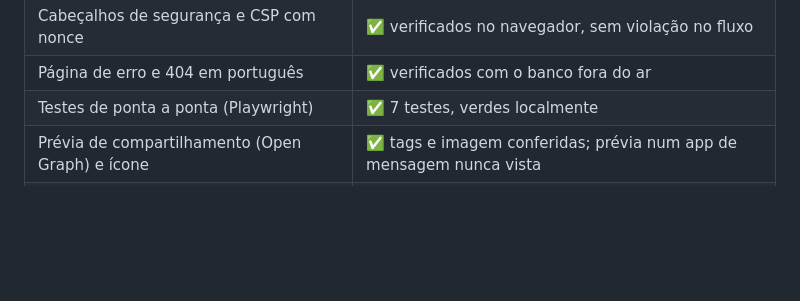
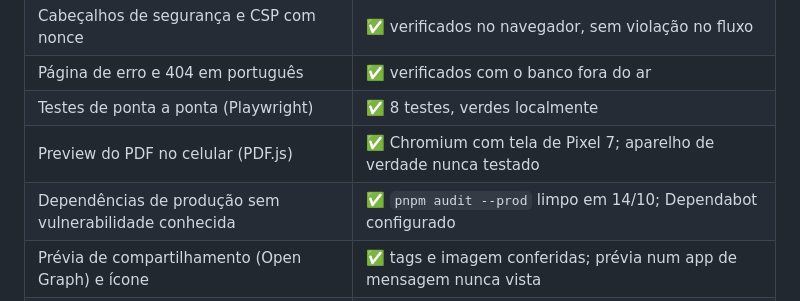
Before and after one commit to tmvinicius/cv-express, a Markdown page: README.md, the part around one of its changes. Drawn GitHub-style; blank space fills up the shorter version.

```diff
--- a/README.md
+++ b/README.md
@@ -351,7 +352,9 @@ no servidor, como deve.
 | Envio real pelo Resend                                    | ⚠️ nunca executado                  |
 | Cabeçalhos de segurança e CSP com nonce                   | ✅ verificados no navegador, sem violação no fluxo |
 | Página de erro e 404 em português                         | ✅ verificados com o banco fora do ar |
-| Testes de ponta a ponta (Playwright)                      | ✅ 7 testes, verdes localmente      |
+| Testes de ponta a ponta (Playwright)                      | ✅ 8 testes, verdes localmente      |
+| Preview do PDF no celular (PDF.js)                        | ✅ Chromium com tela de Pixel 7; aparelho de verdade nunca testado |
+| Dependências de produção sem vulnerabilidade conhecida    | ✅ `pnpm audit --prod` limpo em 14/10; Dependabot configurado |
 | Prévia de compartilhamento (Open Graph) e ícone           | ✅ tags e imagem conferidas; prévia num app de mensagem nunca vista |
 | CI no GitHub Actions                                      | ⚠️ escrito e validado com actionlint; ainda não rodou no GitHub |
 
```
Also changed, not shown: other parts of README.md (+12 -5 lines), AGENTS.md (+36 -1 lines).
